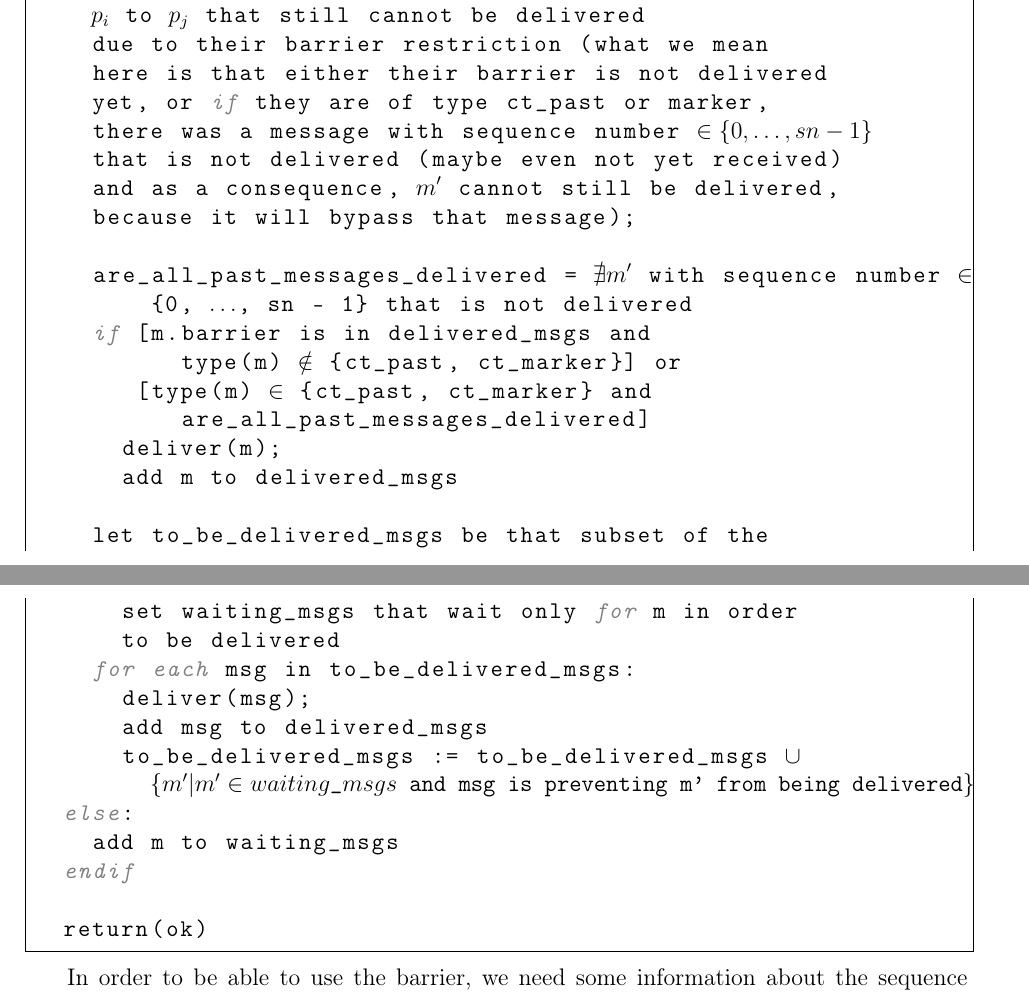
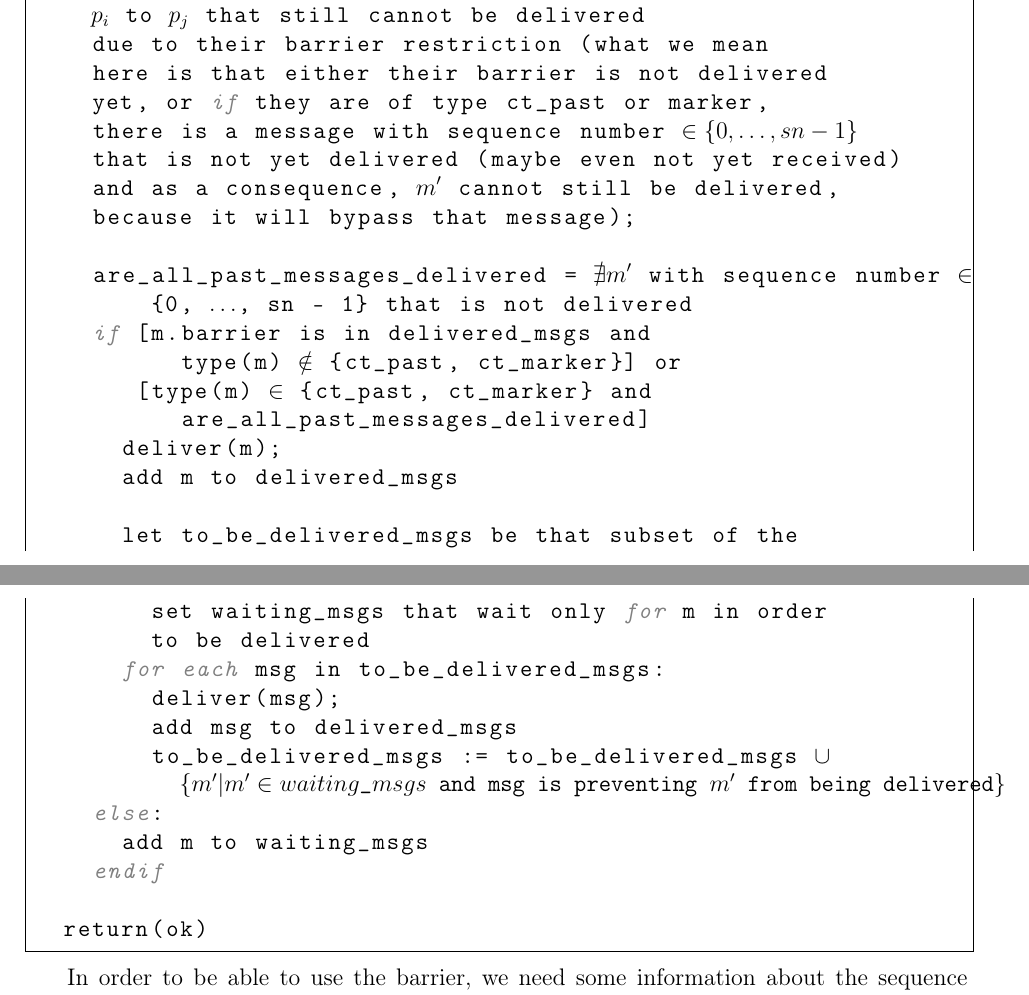
Before and after one commit to ivajloip/materials-rennes, a LaTeX document (DAC/DAC_H01.tex): two parts of pages 2 and 3 of 7, joined at a grey line, cut so that both start at the same text. Compiled offline with pdfLaTeX.

Commit message:
Fixing some inaccuraties

```diff
--- a/DAC/DAC_H01.tex
+++ b/DAC/DAC_H01.tex
@@ -144,8 +144,8 @@ When MSG(m, type, sn, barrier) is received from $p_i$ by $p_j$:
     due to their barrier restriction (what we mean
     here is that either their barrier is not delivered
     yet, or if they are of type ct_past or marker,
-    there was a message with sequence number $\in \{0, \dots, sn - 1\}$
-    that is not delivered (maybe even not yet received)
+    there is a message with sequence number $\in \{0, \dots, sn - 1\}$
+    that is not yet delivered (maybe even not yet received)
     and as a consequence, $m'$ cannot still be delivered,
     because it will bypass that message);
 
@@ -165,7 +165,8 @@ When MSG(m, type, sn, barrier) is received from $p_i$ by $p_j$:
         deliver(msg);
         add msg to delivered_msgs
         to_be_delivered_msgs := to_be_delivered_msgs $\cup$
-        $\{m' | m' \in waiting\_msgs \text{ and msg is preventing m' from being delivered}\}$
+          $\{m' | m' \in waiting\_msgs \text{ and msg is preventing } m'
+            \text{ from being delivered}\}$
     else:
       add m to waiting_msgs
     endif
```
Also changed, not shown: DAC/DAC_H01.tex (1 more changed lines). Lines whose indentation alone changed are shown as unchanged.
